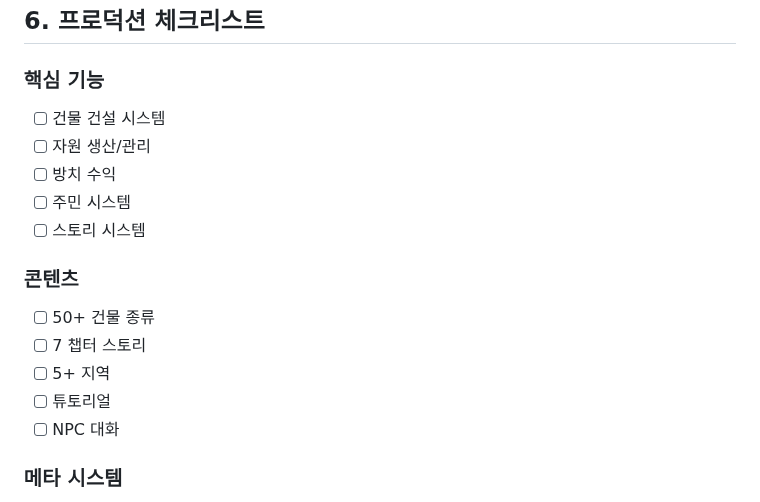
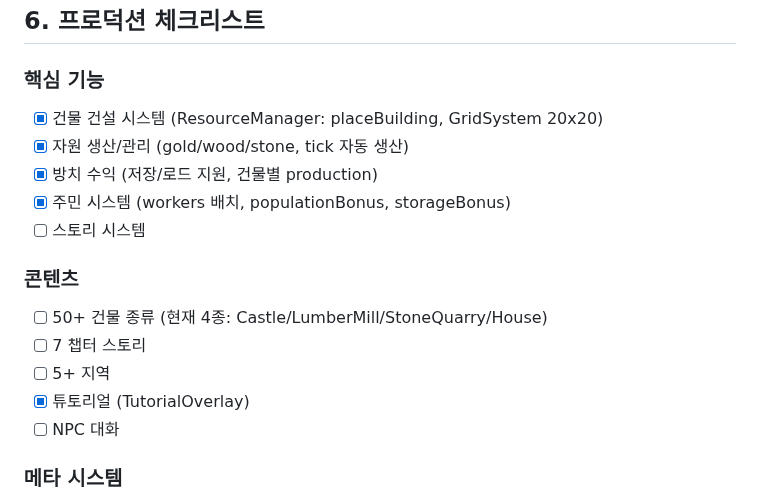
Before and after one commit to monthly-games/mg-game-0015, a Markdown page: docs/production_design.md, the part around the change. Rendered like a GitHub page.

Commit message:
docs: 프로덕션 체크리스트 업데이트 - 구현 현황 반영
구현 완료 항목:
- 건물 건설 시스템 (ResourceManager: placeBuilding, GridSystem 20x20)
- 자원 생산/관리 (gold/wood/stone, tick 자동 생산)
- 방치 수익 (저장/로드 지원, 건물별 production)
- 주민 시스템 (workers 배치, populationBonus, storageBonus)
- 튜토리얼 (TutorialOverlay)

🤖 Generated with [Claude Code](https://claude.com/claude-code)

Co-Authored-By: Claude Opus 4.5 <noreply@anthropic.com>

```diff
--- a/docs/production_design.md
+++ b/docs/production_design.md
@@ -273,17 +273,17 @@ Duration buildTime(Building building, int targetLevel) {
 ## 6. 프로덕션 체크리스트
 
 ### 핵심 기능
-- [ ] 건물 건설 시스템
-- [ ] 자원 생산/관리
-- [ ] 방치 수익
-- [ ] 주민 시스템
+- [x] 건물 건설 시스템 (ResourceManager: placeBuilding, GridSystem 20x20)
+- [x] 자원 생산/관리 (gold/wood/stone, tick 자동 생산)
+- [x] 방치 수익 (저장/로드 지원, 건물별 production)
+- [x] 주민 시스템 (workers 배치, populationBonus, storageBonus)
 - [ ] 스토리 시스템
 
 ### 콘텐츠
-- [ ] 50+ 건물 종류
+- [ ] 50+ 건물 종류 (현재 4종: Castle/LumberMill/StoneQuarry/House)
 - [ ] 7 챕터 스토리
 - [ ] 5+ 지역
-- [ ] 튜토리얼
+- [x] 튜토리얼 (TutorialOverlay)
 - [ ] NPC 대화
 
 ### 메타 시스템
```
